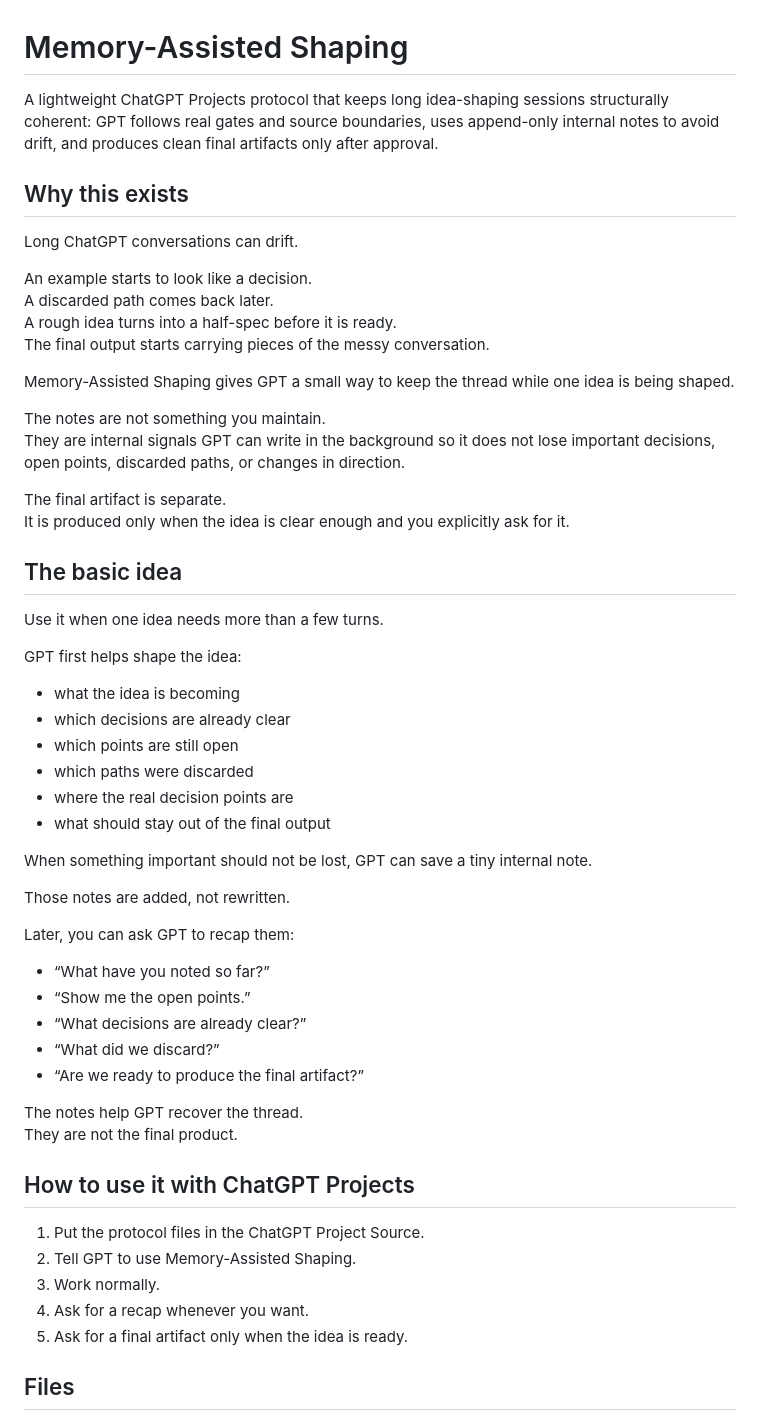
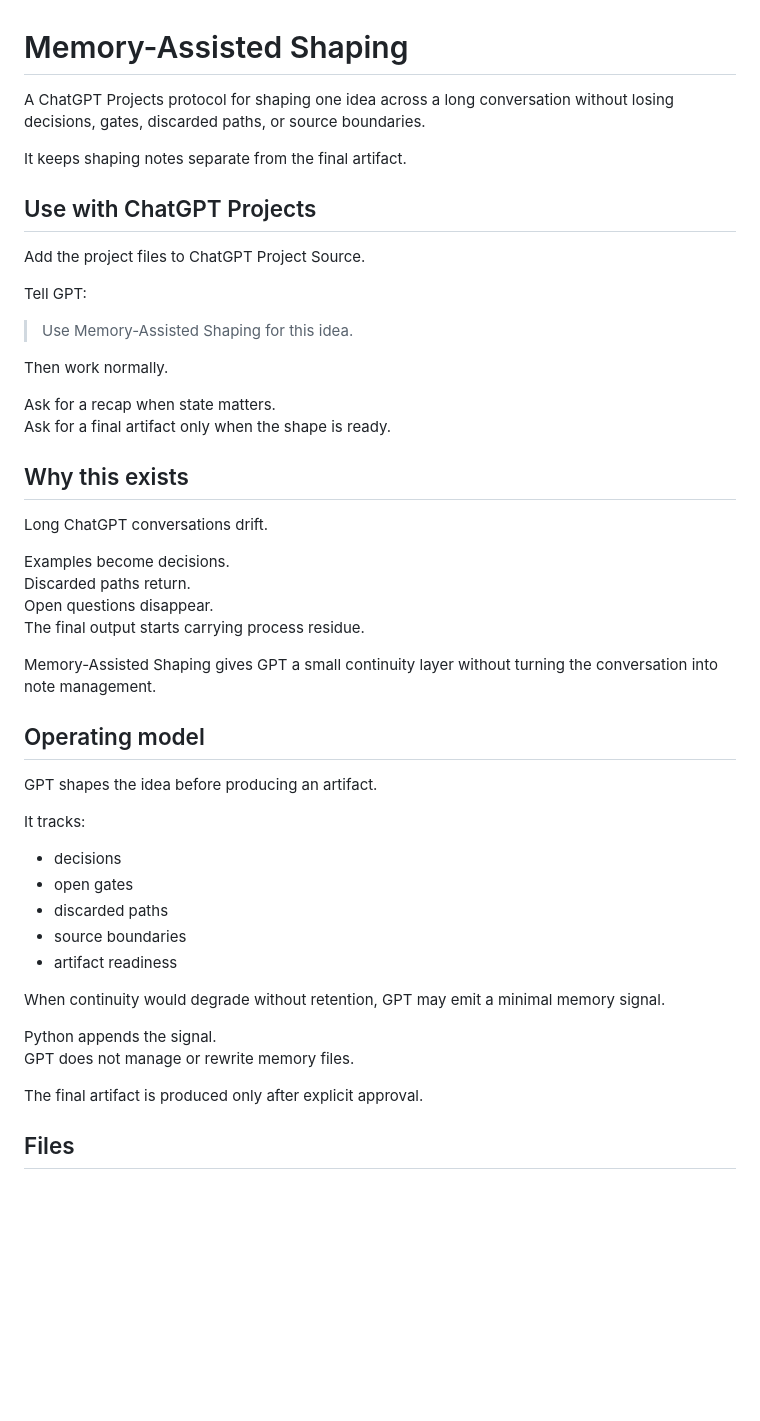
Before and after one commit to XxYouDeaDPunKxX/Memory-Assisted-Shaping, a Markdown page: README.md, the part around one of its changes. Rendered like a GitHub page; blank space fills up the shorter version.

Commit message:
Rework README overview

```diff
--- a/README.md
+++ b/README.md
@@ -1,59 +1,51 @@
 # Memory-Assisted Shaping
 
-A lightweight ChatGPT Projects protocol that keeps long idea-shaping sessions structurally coherent: GPT follows real gates and source boundaries, uses append-only internal notes to avoid drift, and produces clean final artifacts only after approval.
+A ChatGPT Projects protocol for shaping one idea across a long conversation without losing decisions, gates, discarded paths, or source boundaries.
+
+It keeps shaping notes separate from the final artifact.
+
+## Use with ChatGPT Projects
+
+Add the project files to ChatGPT Project Source.
+
+Tell GPT:
+
+> Use Memory-Assisted Shaping for this idea.
+
+Then work normally.
+
+Ask for a recap when state matters.
+Ask for a final artifact only when the shape is ready.
 
 ## Why this exists
 
-Long ChatGPT conversations can drift.
+Long ChatGPT conversations drift.
 
-An example starts to look like a decision.
-A discarded path comes back later.
-A rough idea turns into a half-spec before it is ready.
-The final output starts carrying pieces of the messy conversation.
+Examples become decisions.
+Discarded paths return.
+Open questions disappear.
+The final output starts carrying process residue.
 
-Memory-Assisted Shaping gives GPT a small way to keep the thread while one idea is being shaped.
+Memory-Assisted Shaping gives GPT a small continuity layer without turning the conversation into note management.
 
-The notes are not something you maintain.
-They are internal signals GPT can write in the background so it does not lose important decisions, open points, discarded paths, or changes in direction.
+## Operating model
 
-The final artifact is separate.
-It is produced only when the idea is clear enough and you explicitly ask for it.
+GPT shapes the idea before producing an artifact.
 
-## The basic idea
+It tracks:
 
-Use it when one idea needs more than a few turns.
+- decisions
+- open gates
+- discarded paths
+- source boundaries
+- artifact readiness
 
-GPT first helps shape the idea:
+When continuity would degrade without retention, GPT may emit a minimal memory signal.
 
-- what the idea is becoming
-- which decisions are already clear
-- which points are still open
-- which paths were discarded
-- where the real decision points are
-- what should stay out of the final output
+Python appends the signal.
+GPT does not manage or rewrite memory files.
 
-When something important should not be lost, GPT can save a tiny internal note.
-
-Those notes are added, not rewritten.
-
-Later, you can ask GPT to recap them:
-
-- “What have you noted so far?”
-- “Show me the open points.”
-- “What decisions are already clear?”
-- “What did we discard?”
-- “Are we ready to produce the final artifact?”
-
-The notes help GPT recover the thread.
-They are not the final product.
-
-## How to use it with ChatGPT Projects
-
-1. Put the protocol files in the ChatGPT Project Source.
-2. Tell GPT to use Memory-Assisted Shaping.
-3. Work normally.
-4. Ask for a recap whenever you want.
-5. Ask for a final artifact only when the idea is ready.
+The final artifact is produced only after explicit approval.
 
 ## Files
 
```
Also changed, not shown: other parts of README.md (+3 -13 lines).
